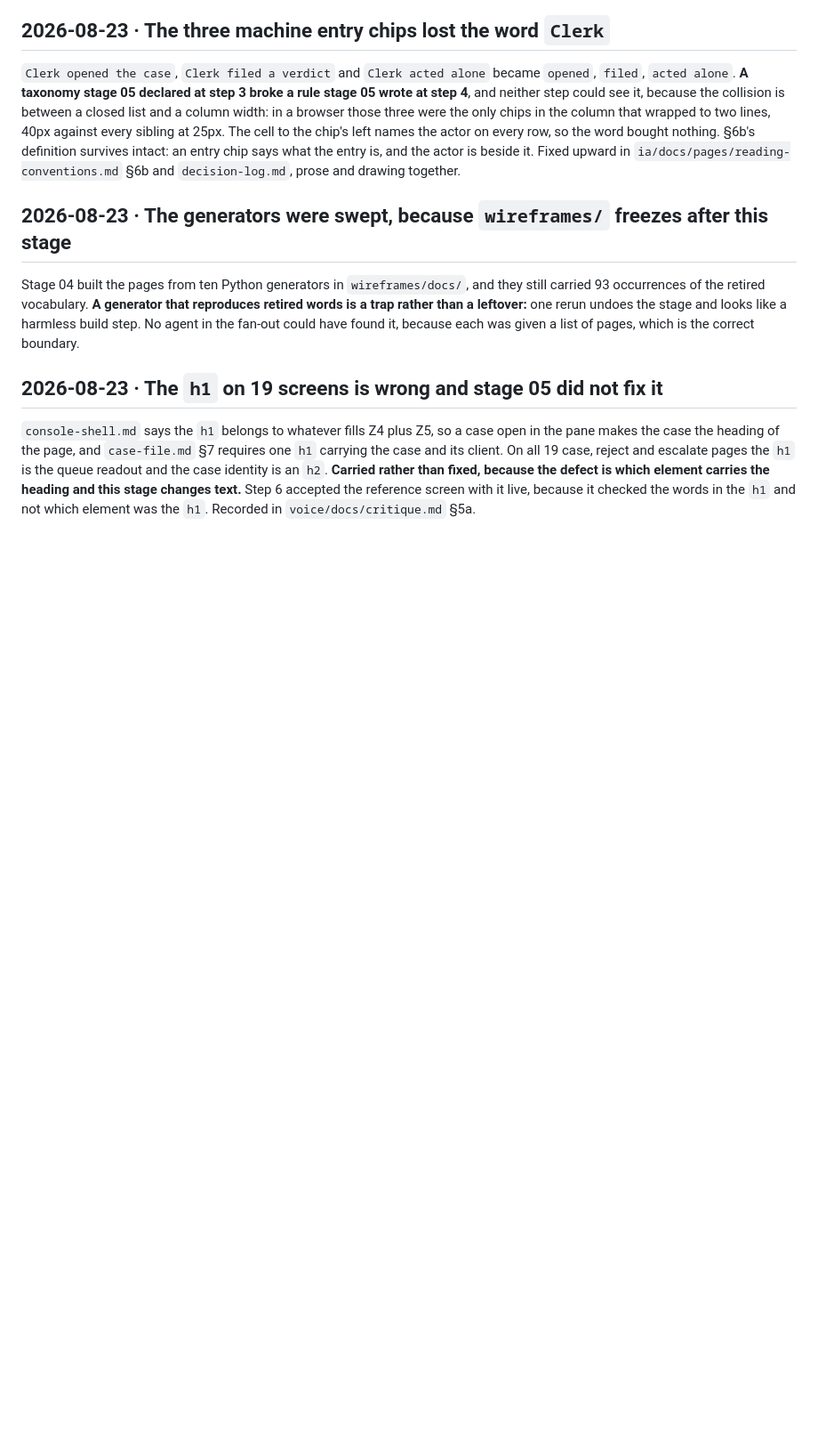
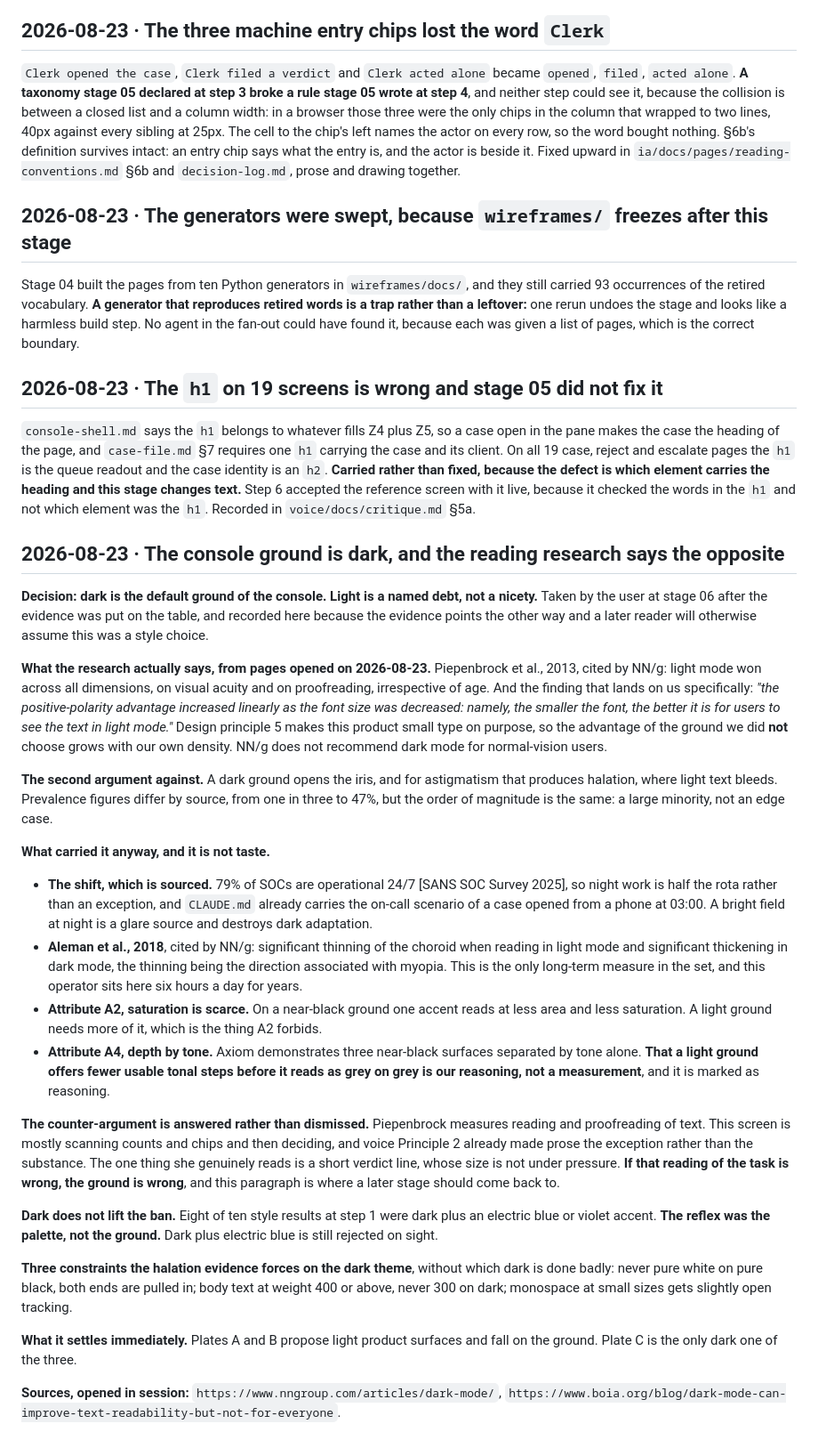
Before and after one commit to sergiodesign4u-dot/harrier, a Markdown page: docs/decisions.md, the part around the change. Shown at 89% size. Rendered like a GitHub page; blank space fills up the shorter version.

Commit message:
The ground is dark, and it is decided against the reading research rather than with it
Piepenbrock 2013 via NN/g: light mode won on visual acuity and on proofreading
irrespective of age, and the advantage grows linearly as the type gets smaller.
A1 makes this product small type on purpose, so the ground we did not choose gets
better exactly where we are densest. Halation adds a second argument against, and
it lands on a large minority rather than an edge case.

What carried dark anyway is the rota rather than taste: 79% of SOCs run 24/7
[SANS], the on-call scenario opens a case from a phone at 03:00, and Aleman 2018
is the only long-term measure in the set and it runs the other way. A2 and A4 both
pull the same direction, and the A4 half is marked as our reasoning rather than as
a measurement.

The counter is answered rather than dismissed, and the paragraph that answers it
names the condition under which the ground would be wrong.

Dark does not lift the ban: the reflex measured at step 1 was the palette, not the
ground. Halation then forces three constraints, and without them dark is done
badly. Recorded in decisions.md with both sources, in concept.md as a new section
4, and in CLAUDE.md as a rule, which settles the divergence step 1 opened: plates
A and B propose light product surfaces and fall on the ground.

Co-Authored-By: Claude Opus 5 (1M context) <noreply@anthropic.com>

```diff
--- a/docs/decisions.md
+++ b/docs/decisions.md
@@ -391,3 +391,28 @@ Stage 04 built the pages from ten Python generators in `wireframes/docs/`, and t
 ## 2026-08-23 &middot; The `h1` on 19 screens is wrong and stage 05 did not fix it
 
 `console-shell.md` says the `h1` belongs to whatever fills Z4 plus Z5, so a case open in the pane makes the case the heading of the page, and `case-file.md` §7 requires one `h1` carrying the case and its client. On all 19 case, reject and escalate pages the `h1` is the queue readout and the case identity is an `h2`. **Carried rather than fixed, because the defect is which element carries the heading and this stage changes text.** Step 6 accepted the reference screen with it live, because it checked the words in the `h1` and not which element was the `h1`. Recorded in `voice/docs/critique.md` §5a.
+
+## 2026-08-23 &middot; The console ground is dark, and the reading research says the opposite
+
+**Decision: dark is the default ground of the console. Light is a named debt, not a nicety.** Taken by the user at stage 06 after the evidence was put on the table, and recorded here because the evidence points the other way and a later reader will otherwise assume this was a style choice.
+
+**What the research actually says, from pages opened on 2026-08-23.** Piepenbrock et al., 2013, cited by NN/g: light mode won across all dimensions, on visual acuity and on proofreading, irrespective of age. And the finding that lands on us specifically: *"the positive-polarity advantage increased linearly as the font size was decreased: namely, the smaller the font, the better it is for users to see the text in light mode."* Design principle 5 makes this product small type on purpose, so the advantage of the ground we did **not** choose grows with our own density. NN/g does not recommend dark mode for normal-vision users.
+
+**The second argument against.** A dark ground opens the iris, and for astigmatism that produces halation, where light text bleeds. Prevalence figures differ by source, from one in three to 47%, but the order of magnitude is the same: a large minority, not an edge case.
+
+**What carried it anyway, and it is not taste.**
+
+- **The shift, which is sourced.** 79% of SOCs are operational 24/7 [SANS SOC Survey 2025], so night work is half the rota rather than an exception, and `CLAUDE.md` already carries the on-call scenario of a case opened from a phone at 03:00. A bright field at night is a glare source and destroys dark adaptation.
+- **Aleman et al., 2018**, cited by NN/g: significant thinning of the choroid when reading in light mode and significant thickening in dark mode, the thinning being the direction associated with myopia. This is the only long-term measure in the set, and this operator sits here six hours a day for years.
+- **Attribute A2, saturation is scarce.** On a near-black ground one accent reads at less area and less saturation. A light ground needs more of it, which is the thing A2 forbids.
+- **Attribute A4, depth by tone.** Axiom demonstrates three near-black surfaces separated by tone alone. **That a light ground offers fewer usable tonal steps before it reads as grey on grey is our reasoning, not a measurement**, and it is marked as reasoning.
+
+**The counter-argument is answered rather than dismissed.** Piepenbrock measures reading and proofreading of text. This screen is mostly scanning counts and chips and then deciding, and voice Principle 2 already made prose the exception rather than the substance. The one thing she genuinely reads is a short verdict line, whose size is not under pressure. **If that reading of the task is wrong, the ground is wrong**, and this paragraph is where a later stage should come back to.
+
+**Dark does not lift the ban.** Eight of ten style results at step 1 were dark plus an electric blue or violet accent. **The reflex was the palette, not the ground.** Dark plus electric blue is still rejected on sight.
+
+**Three constraints the halation evidence forces on the dark theme**, without which dark is done badly: never pure white on pure black, both ends are pulled in; body text at weight 400 or above, never 300 on dark; monospace at small sizes gets slightly open tracking.
+
+**What it settles immediately.** Plates A and B propose light product surfaces and fall on the ground. Plate C is the only dark one of the three.
+
+**Sources, opened in session:** `https://www.nngroup.com/articles/dark-mode/`, `https://www.boia.org/blog/dark-mode-can-improve-text-readability-but-not-for-everyone`.
```
Also changed, not shown: CLAUDE.md (+2 -0 lines), 1 other file.
